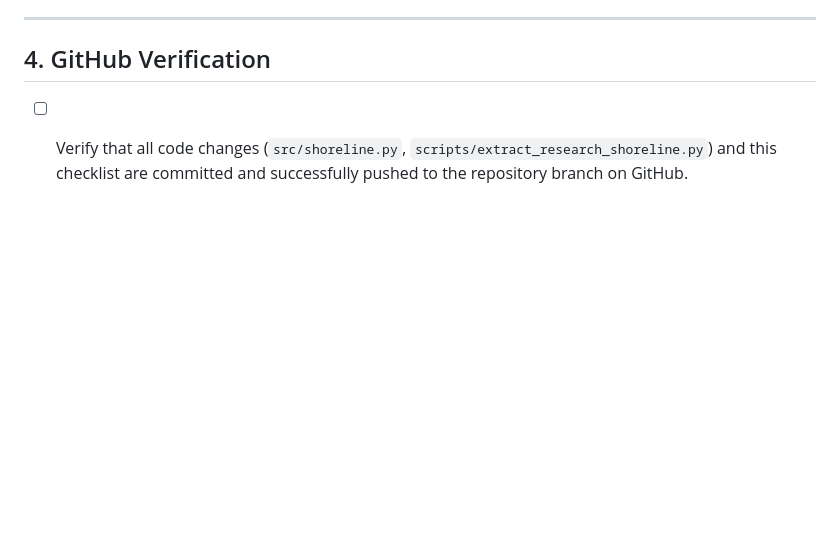
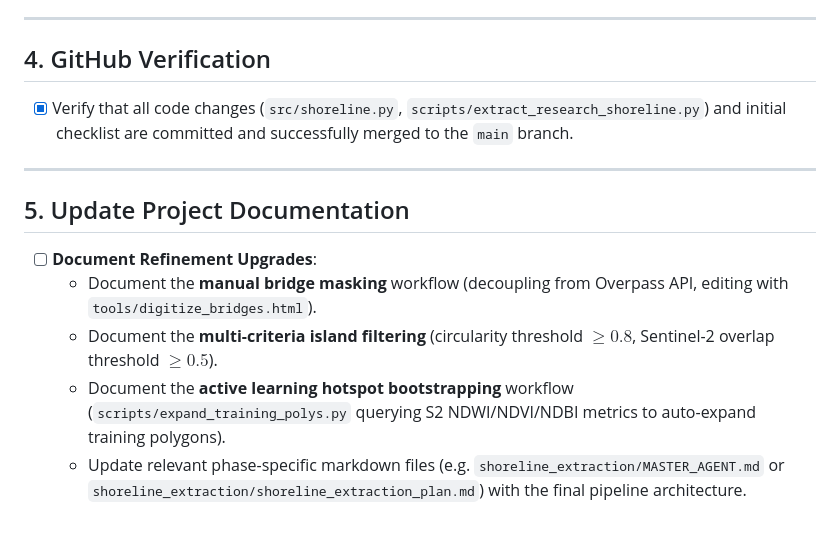
Before and after one commit to TungDucVu/SongHong-SAR-Monitoring, a Markdown page: todo_manual_qc.md, the part around the change. GitHub-like rendering; blank space fills up the shorter version.

Commit message:
Update tomorrow manual QC checklist to include documentation update tasks

```diff
--- a/todo_manual_qc.md
+++ b/todo_manual_qc.md
@@ -48,5 +48,13 @@ Verify that the following files exist in the `outputs/` directory and have corre
 ---
 
 ## 4. GitHub Verification
+*   [x] Verify that all code changes (`src/shoreline.py`, `scripts/extract_research_shoreline.py`) and initial checklist are committed and successfully merged to the `main` branch.
 
-- [ ] Verify that all code changes (`src/shoreline.py`, `scripts/extract_research_shoreline.py`) and this checklist are committed and successfully pushed to the repository branch on GitHub.
+---
+
+## 5. Update Project Documentation
+*   [ ] **Document Refinement Upgrades**:
+    *   Document the **manual bridge masking** workflow (decoupling from Overpass API, editing with `tools/digitize_bridges.html`).
+    *   Document the **multi-criteria island filtering** (circularity threshold $\ge 0.8$, Sentinel-2 overlap threshold $\ge 0.5$).
+    *   Document the **active learning hotspot bootstrapping** workflow (`scripts/expand_training_polys.py` querying S2 NDWI/NDVI/NDBI metrics to auto-expand training polygons).
+    *   Update relevant phase-specific markdown files (e.g. `shoreline_extraction/MASTER_AGENT.md` or `shoreline_extraction/shoreline_extraction_plan.md`) with the final pipeline architecture.
```
